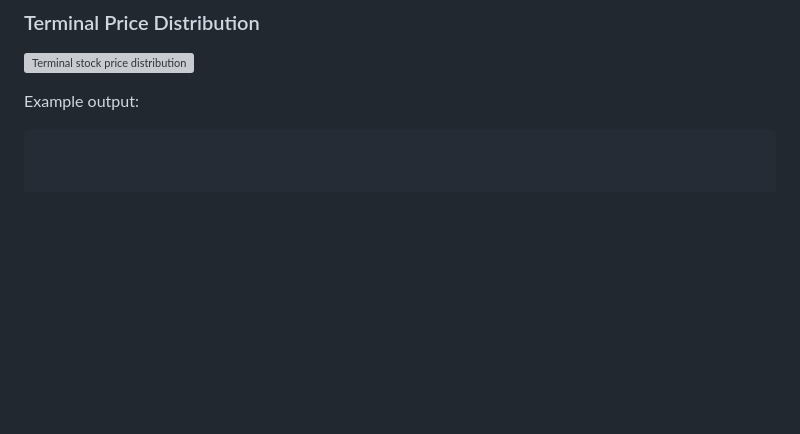
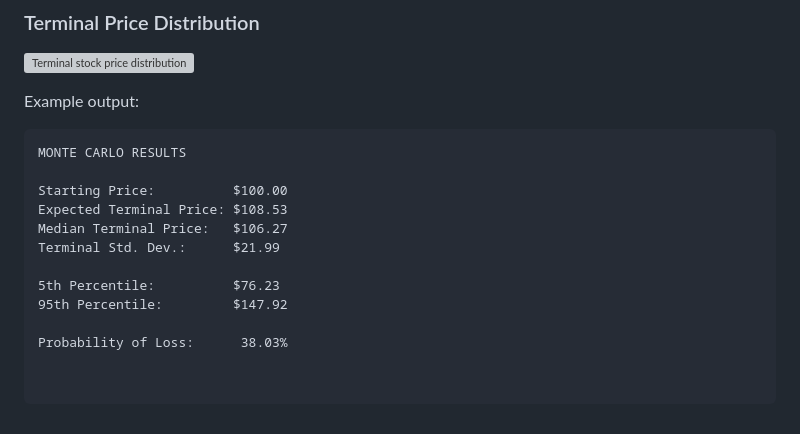
Before and after one commit to neil-314/Monte-Carlo-Engine, a Markdown page: README.md, the part around the change. GitHub-like rendering; blank space fills up the shorter version; grey boxes are pictures that could not be loaded.

Commit message:
Update README.md
Calendar-based history prepared 2026-10-13 from the final source snapshot. Dates, times, ordering, and change boundaries are approximate, not recovered original commits.

````diff
--- a/README.md
+++ b/README.md
@@ -173,3 +173,14 @@ Value at Risk estimates a lower-tail loss threshold. CVaR, also called Expected
 Example output:
 
 ```text
+MONTE CARLO RESULTS
+
+Starting Price:          $100.00
+Expected Terminal Price: $108.53
+Median Terminal Price:   $106.27
+Terminal Std. Dev.:      $21.99
+
+5th Percentile:          $76.23
+95th Percentile:         $147.92
+
+Probability of Loss:      38.03%
````
